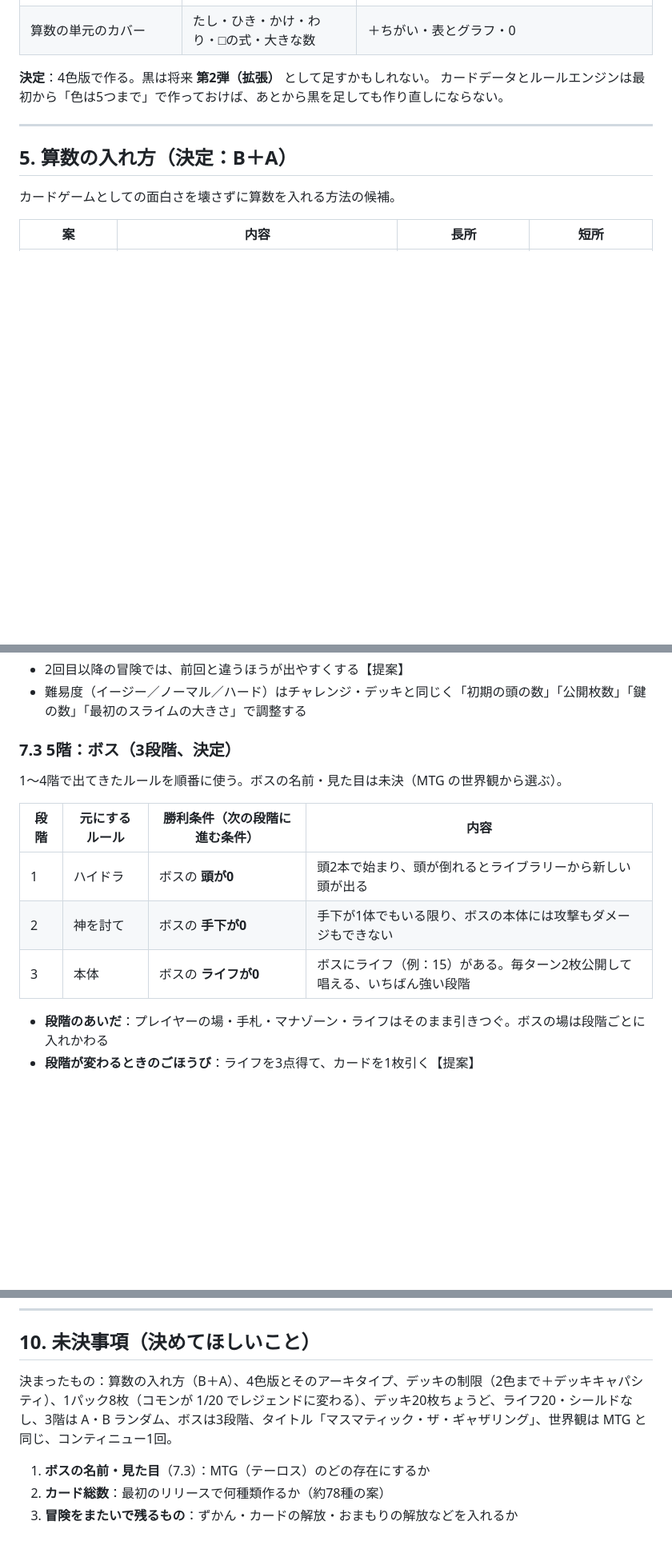
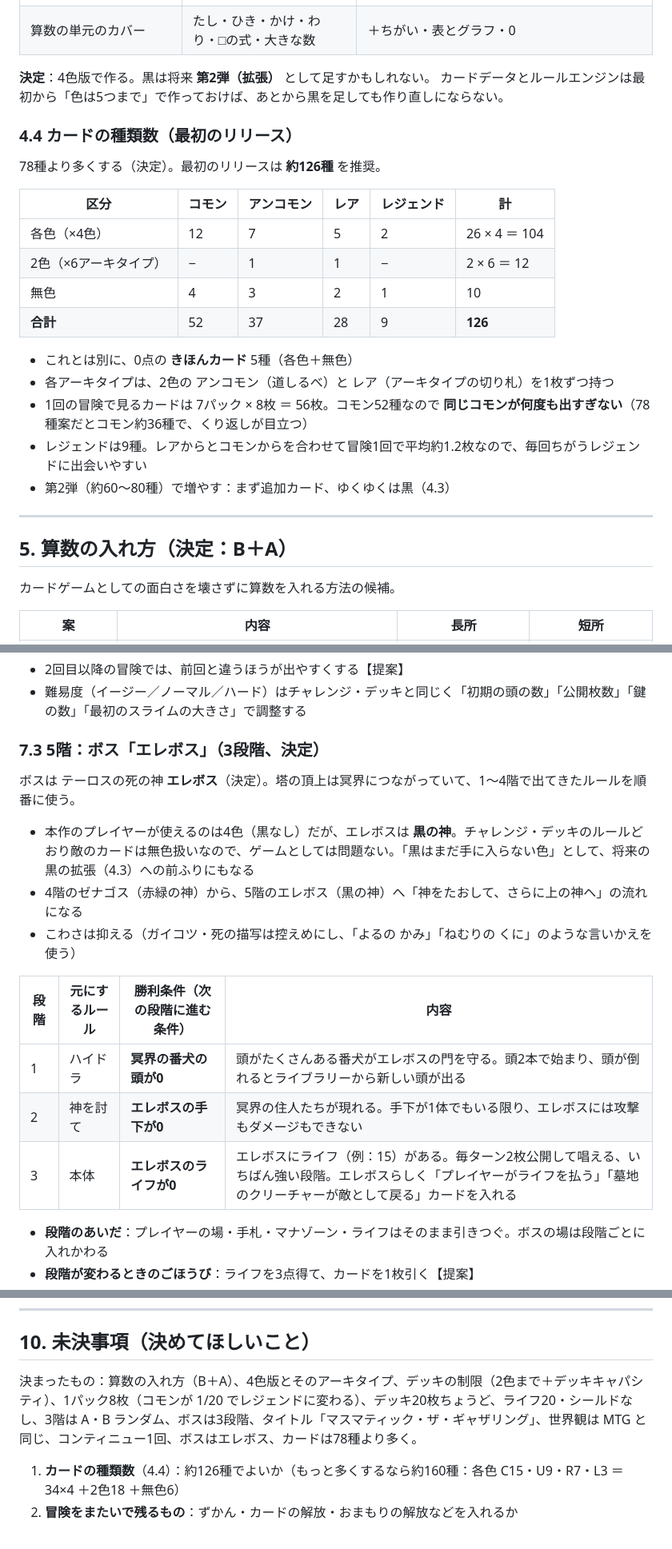
Before and after one commit to shimpseguchi-jpg/app-maker, a Markdown page: mathtcg/docs/REQUIREMENTS.md, 3 parts joined by grey strips. Shown at 80% size. GitHub-like rendering; blank space fills up the shorter version.

Commit message:
マスマティック・ザ・ギャザリング：ボスをエレボスに決定、カードの種類数（約126種）を提案
Co-Authored-By: Claude Opus 5.5 <noreply@anthropic.com>
Claude-Session: https://claude.ai/code/session_015arTkxuTdU84wuvqu1Tj7M

```diff
--- a/mathtcg/docs/REQUIREMENTS.md
+++ b/mathtcg/docs/REQUIREMENTS.md
@@ -188,6 +188,23 @@
 **決定**：4色版で作る。黒は将来 **第2弾（拡張）** として足すかもしれない。
 カードデータとルールエンジンは最初から「色は5つまで」で作っておけば、あとから黒を足しても作り直しにならない。
 
+### 4.4 カードの種類数（最初のリリース）
+
+78種より多くする（決定）。最初のリリースは **約126種** を推奨。
+
+| 区分 | コモン | アンコモン | レア | レジェンド | 計 |
+|---|---|---|---|---|---|
+| 各色（×4色） | 12 | 7 | 5 | 2 | 26 × 4 ＝ 104 |
+| 2色（×6アーキタイプ） | − | 1 | 1 | − | 2 × 6 ＝ 12 |
+| 無色 | 4 | 3 | 2 | 1 | 10 |
+| **合計** | 52 | 37 | 28 | 9 | **126** |
+
+- これとは別に、0点の **きほんカード** 5種（各色＋無色）
+- 各アーキタイプは、2色の アンコモン（道しるべ）と レア（アーキタイプの切り札）を1枚ずつ持つ
+- 1回の冒険で見るカードは 7パック × 8枚 ＝ 56枚。コモン52種なので **同じコモンが何度も出すぎない**（78種案だとコモン約36種で、くり返しが目立つ）
+- レジェンドは9種。レアからとコモンからを合わせて冒険1回で平均約1.2枚なので、毎回ちがうレジェンドに出会いやすい
+- 第2弾（約60〜80種）で増やす：まず追加カード、ゆくゆくは黒（4.3）
+
 ---
 
 ## 5. 算数の入れ方（決定：B＋A）
@@ -324,15 +341,19 @@
 - 2回目以降の冒険では、前回と違うほうが出やすくする【提案】
 - 難易度（イージー／ノーマル／ハード）はチャレンジ・デッキと同じく「初期の頭の数」「公開枚数」「鍵の数」「最初のスライムの大きさ」で調整する
 
-### 7.3 5階：ボス（3段階、決定）
+### 7.3 5階：ボス「エレボス」（3段階、決定）
 
-1〜4階で出てきたルールを順番に使う。ボスの名前・見た目は未決（MTG の世界観から選ぶ）。
+ボスは テーロスの死の神 **エレボス**（決定）。塔の頂上は冥界につながっていて、1〜4階で出てきたルールを順番に使う。
+
+- 本作のプレイヤーが使えるのは4色（黒なし）だが、エレボスは **黒の神**。チャレンジ・デッキのルールどおり敵のカードは無色扱いなので、ゲームとしては問題ない。「黒はまだ手に入らない色」として、将来の黒の拡張（4.3）への前ふりにもなる
+- 4階のゼナゴス（赤緑の神）から、5階のエレボス（黒の神）へ「神をたおして、さらに上の神へ」の流れになる
+- こわさは抑える（ガイコツ・死の描写は控えめにし、「よるの かみ」「ねむりの くに」のような言いかえを使う）
 
 | 段階 | 元にするルール | 勝利条件（次の段階に進む条件） | 内容 |
 |---|---|---|---|
-| 1 | ハイドラ | ボスの **頭が0** | 頭2本で始まり、頭が倒れるとライブラリーから新しい頭が出る |
-| 2 | 神を討て | ボスの **手下が0** | 手下が1体でもいる限り、ボスの本体には攻撃もダメージもできない |
-| 3 | 本体 | ボスの **ライフが0** | ボスにライフ（例：15）がある。毎ターン2枚公開して唱える、いちばん強い段階 |
+| 1 | ハイドラ | **冥界の番犬の頭が0** | 頭がたくさんある番犬がエレボスの門を守る。頭2本で始まり、頭が倒れるとライブラリーから新しい頭が出る |
+| 2 | 神を討て | **エレボスの手下が0** | 冥界の住人たちが現れる。手下が1体でもいる限り、エレボスには攻撃もダメージもできない |
+| 3 | 本体 | **エレボスのライフが0** | エレボスにライフ（例：15）がある。毎ターン2枚公開して唱える、いちばん強い段階。エレボスらしく「プレイヤーがライフを払う」「墓地のクリーチャーが敵として戻る」カードを入れる |
 
 - **段階のあいだ**：プレイヤーの場・手札・マナゾーン・ライフはそのまま引きつぐ。ボスの場は段階ごとに入れかわる
 - **段階が変わるときのごほうび**：ライフを3点得て、カードを1枚引く【提案】
@@ -373,8 +394,7 @@
 
 ## 10. 未決事項（決めてほしいこと）
 
-決まったもの：算数の入れ方（B＋A）、4色版とそのアーキタイプ、デッキの制限（2色まで＋デッキキャパシティ）、1パック8枚（コモンが 1/20 でレジェンドに変わる）、デッキ20枚ちょうど、ライフ20・シールドなし、3階は A・B ランダム、ボスは3段階、タイトル「マスマティック・ザ・ギャザリング」、世界観は MTG と同じ、コンティニュー1回。
+決まったもの：算数の入れ方（B＋A）、4色版とそのアーキタイプ、デッキの制限（2色まで＋デッキキャパシティ）、1パック8枚（コモンが 1/20 でレジェンドに変わる）、デッキ20枚ちょうど、ライフ20・シールドなし、3階は A・B ランダム、ボスは3段階、タイトル「マスマティック・ザ・ギャザリング」、世界観は MTG と同じ、コンティニュー1回、ボスはエレボス、カードは78種より多く。
 
-1. **ボスの名前・見た目**（7.3）：MTG（テーロス）のどの存在にするか
-2. **カード総数**：最初のリリースで何種類作るか（約78種の案）
-3. **冒険をまたいで残るもの**：ずかん・カードの解放・おまもりの解放などを入れるか
+1. **カードの種類数**（4.4）：約126種でよいか（もっと多くするなら約160種：各色 C15・U9・R7・L3 ＝34×4 ＋2色18 ＋無色6）
+2. **冒険をまたいで残るもの**：ずかん・カードの解放・おまもりの解放などを入れるか
```
